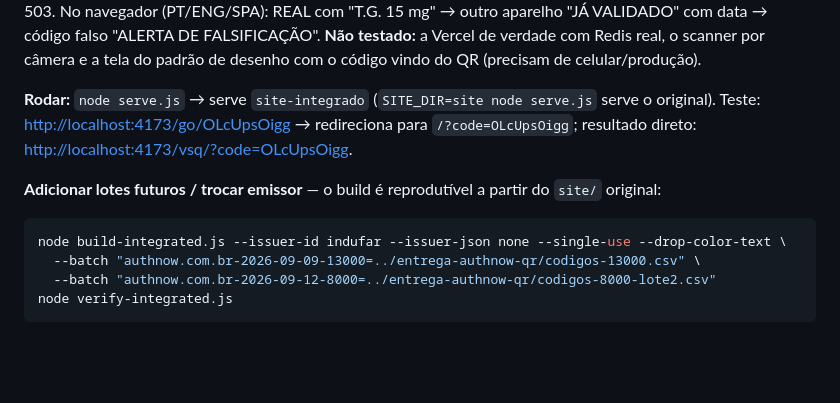
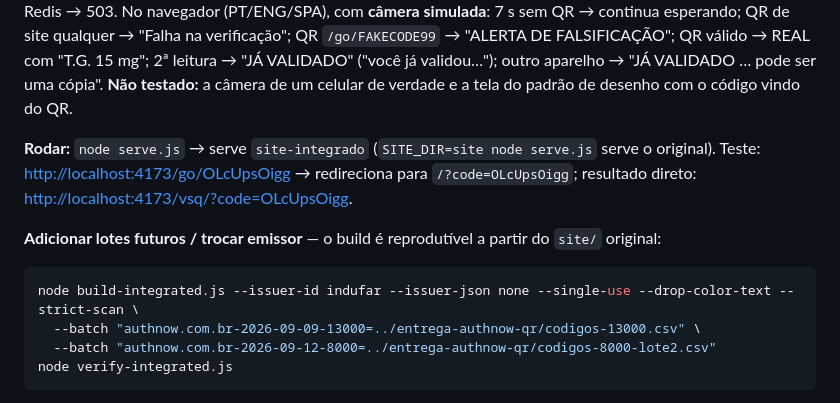
Before and after one commit to chili-guy/authnow-web, a Markdown page: README.md, the part around one of its changes. GitHub-like rendering; blank space fills up the shorter version.

````diff
--- a/README.md
+++ b/README.md
@@ -73,8 +85,8 @@ inventados → 0 aceitos; regex nova extrai `/go/…`; a função `/api/claim` (
 (sem gravar nada), entradas inválidas → 400, GET → 405, 25 aparelhos simultâneos → só 1 `first`, sem Redis →
-503. No navegador (PT/ENG/SPA): REAL com "T.G. 15 mg" → outro aparelho "JÁ VALIDADO" com data → código falso
-"ALERTA DE FALSIFICAÇÃO".
-**Não testado:** a Vercel de verdade com Redis real, o scanner por câmera e a tela do padrão de desenho com o
-código vindo do QR (precisam de celular/produção).
+503. No navegador (PT/ENG/SPA), com **câmera simulada**: 7 s sem QR → continua esperando; QR de site qualquer →
+"Falha na verificação"; QR `/go/FAKECODE99` → "ALERTA DE FALSIFICAÇÃO"; QR válido → REAL com "T.G. 15 mg"; 2ª
+leitura → "JÁ VALIDADO" ("você já validou…"); outro aparelho → "JÁ VALIDADO … pode ser uma cópia".
+**Não testado:** a câmera de um celular de verdade e a tela do padrão de desenho com o código vindo do QR.
 
 **Rodar:** `node serve.js` → serve `site-integrado` (`SITE_DIR=site node serve.js` serve o original).
 Teste: <http://localhost:4173/go/OLcUpsOigg> → redireciona para `/?code=OLcUpsOigg`;
@@ -83,7 +95,7 @@ resultado direto: <http://localhost:4173/vsq/?code=OLcUpsOigg>.
 **Adicionar lotes futuros / trocar emissor** — o build é reprodutível a partir do `site/` original:
 
 ```bash
-node build-integrated.js --issuer-id indufar --issuer-json none --single-use --drop-color-text \
+node build-integrated.js --issuer-id indufar --issuer-json none --single-use --drop-color-text --strict-scan \
   --batch "authnow.com.br-2026-09-09-13000=../entrega-authnow-qr/codigos-13000.csv" \
   --batch "authnow.com.br-2026-09-12-8000=../entrega-authnow-qr/codigos-8000-lote2.csv"
 node verify-integrated.js
````
Also changed, not shown: other parts of README.md (+20 -8 lines).
